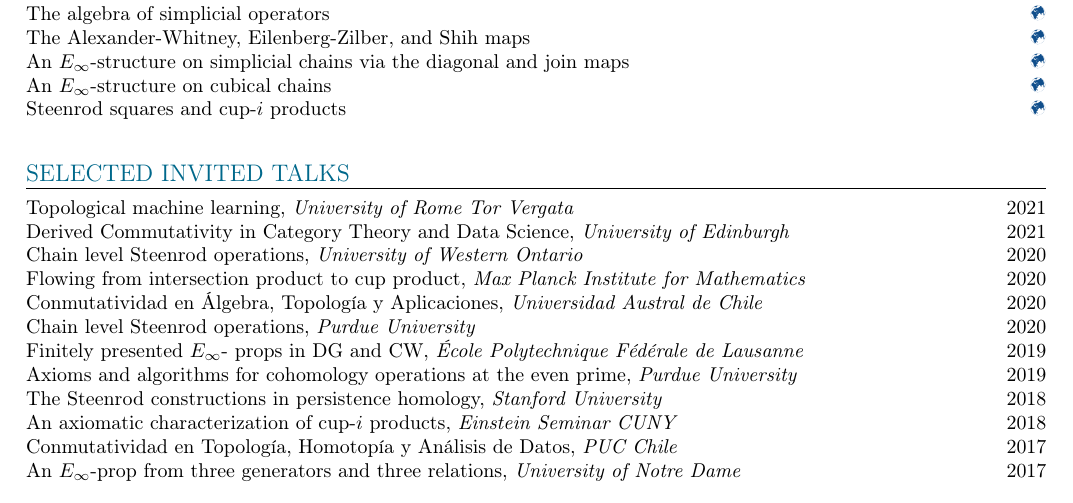
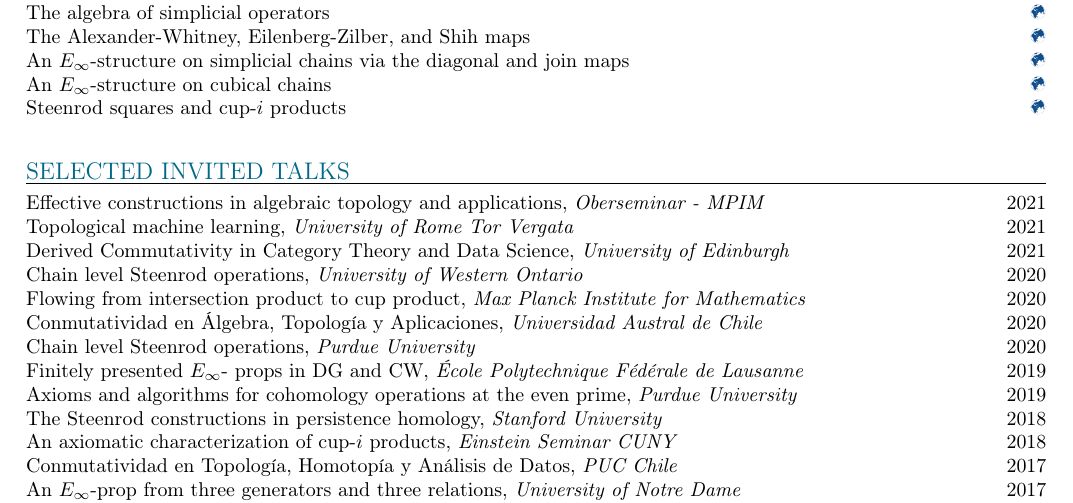
Before and after one commit to ammedmar/cv, a LaTeX CV (cv.tex, which reads aux/talks.tex): part of page 3 of 3, cut so that both start at the same text. Compiled offline with pdfLaTeX; a LaTeX package or settings file that is missing is left out.

Commit message:
Add Oberseminar talk

```diff
--- a/aux/talks.tex
+++ b/aux/talks.tex
@@ -1,5 +1,6 @@
 \newHeading{SELECTED INVITED TALKS}
 
+\newTalk{Effective constructions in algebraic topology and applications}{Oberseminar - MPIM}{2021}
 \newTalk{Topological machine learning}{University of Rome Tor Vergata}{2021}
 \newTalk{Derived Commutativity in Category Theory and Data Science}{University of Edinburgh}{2021}
 \newTalk{Chain level Steenrod operations}{University of Western Ontario}{2020}
```
